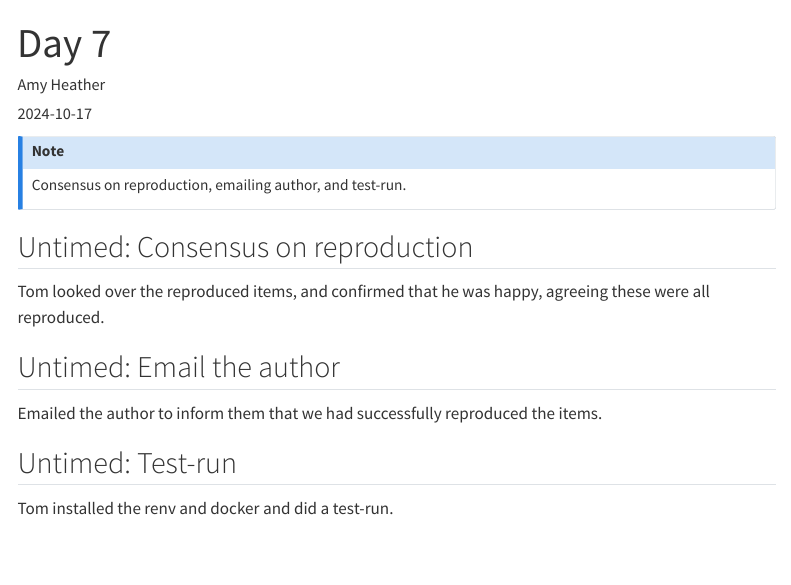
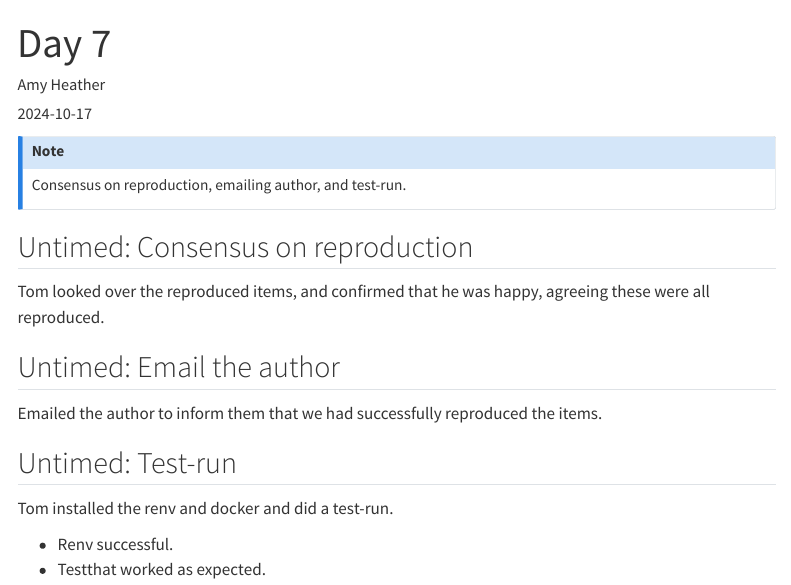
Before and after one commit to pythonhealthdatascience/stars-reproduce-wood-2021, a Quarto document (logbook/posts/2024_10_17/index.qmd): the page in a window 1100 px wide, from its top. Rendered offline with R 4.5, knitr and Pandoc in place of Quarto, with nearby package versions; menus at the side of the page are left out.

Commit message:
docs(logbook): update day 7

```diff
--- a/logbook/posts/2024_10_17/index.qmd
+++ b/logbook/posts/2024_10_17/index.qmd
@@ -23,3 +23,6 @@ Emailed the author to inform them that we had successfully reproduced the items.
 ## Untimed: Test-run
 
 Tom installed the renv and docker and did a test-run.
+
+* Renv successful.
+* Testthat worked as expected.
```
